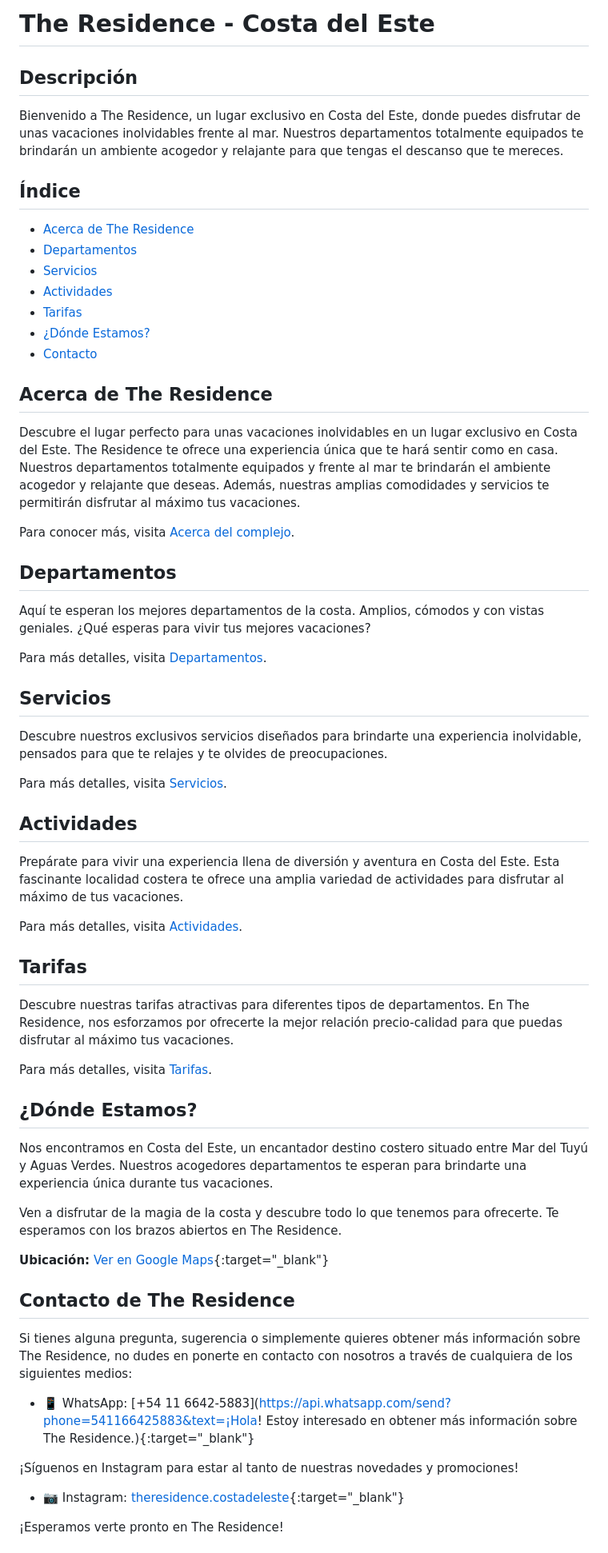
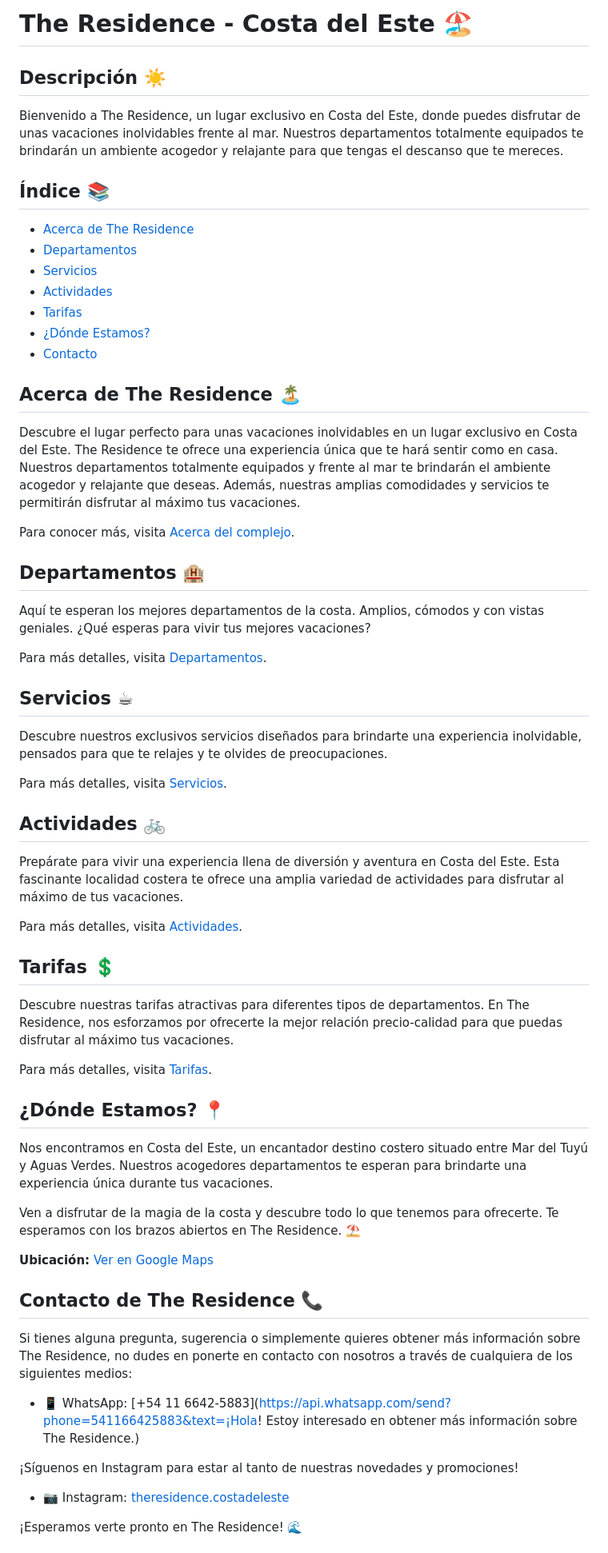
Before and after one commit to Andres-Villante/the_residence, a Markdown page: README.md, the part around the change printed below. Shown: that part at 80% size. Rendered like a GitHub page.

Commit message:
README con iconos

```diff
--- a/README.md
+++ b/README.md
@@ -1,10 +1,10 @@
-# The Residence - Costa del Este
+# The Residence - Costa del Este 🏖️
 
-## Descripción
+## Descripción ☀️
 
 Bienvenido a The Residence, un lugar exclusivo en Costa del Este, donde puedes disfrutar de unas vacaciones inolvidables frente al mar. Nuestros departamentos totalmente equipados te brindarán un ambiente acogedor y relajante para que tengas el descanso que te mereces.
 
-## Índice
+## Índice 📚
 
 - [Acerca de The Residence](#acerca-de-the-residence)
 - [Departamentos](#departamentos)
@@ -14,54 +14,53 @@ Bienvenido a The Residence, un lugar exclusivo en Costa del Este, donde puedes d
 - [¿Dónde Estamos?](#dónde-estamos)
 - [Contacto](#contacto)
 
-## Acerca de The Residence
+## Acerca de The Residence 🏝️
 
 Descubre el lugar perfecto para unas vacaciones inolvidables en un lugar exclusivo en Costa del Este. The Residence te ofrece una experiencia única que te hará sentir como en casa. Nuestros departamentos totalmente equipados y frente al mar te brindarán el ambiente acogedor y relajante que deseas. Además, nuestras amplias comodidades y servicios te permitirán disfrutar al máximo tus vacaciones.
 
 Para conocer más, visita [Acerca del complejo](./pages/acerca_del_complejo.html).
 
-## Departamentos
+## Departamentos 🏨
 
 Aquí te esperan los mejores departamentos de la costa. Amplios, cómodos y con vistas geniales. ¿Qué esperas para vivir tus mejores vacaciones?
 
 Para más detalles, visita [Departamentos](./pages/departamentos.html).
 
-## Servicios
+## Servicios ☕
 
 Descubre nuestros exclusivos servicios diseñados para brindarte una experiencia inolvidable, pensados para que te relajes y te olvides de preocupaciones.
 
 Para más detalles, visita [Servicios](./pages/servicios.html).
 
-## Actividades
+## Actividades 🚲
 
 Prepárate para vivir una experiencia llena de diversión y aventura en Costa del Este. Esta fascinante localidad costera te ofrece una amplia variedad de actividades para disfrutar al máximo de tus vacaciones.
 
 Para más detalles, visita [Actividades](./pages/actividades.html).
 
-## Tarifas
+## Tarifas 💲
 
 Descubre nuestras tarifas atractivas para diferentes tipos de departamentos. En The Residence, nos esforzamos por ofrecerte la mejor relación precio-calidad para que puedas disfrutar al máximo tus vacaciones.
 
 Para más detalles, visita [Tarifas](./pages/tarifas.html).
 
-## ¿Dónde Estamos?
+## ¿Dónde Estamos? 📍
 
 Nos encontramos en Costa del Este, un encantador destino costero situado entre Mar del Tuyú y Aguas Verdes. Nuestros acogedores departamentos te esperan para brindarte una experiencia única durante tus vacaciones.
 
-Ven a disfrutar de la magia de la costa y descubre todo lo que tenemos para ofrecerte. Te esperamos con los brazos abiertos en The Residence.
+Ven a disfrutar de la magia de la costa y descubre todo lo que tenemos para ofrecerte. Te esperamos con los brazos abiertos en The Residence. ⛱️
 
-**Ubicación:** [Ver en Google Maps](https://www.google.com/maps/place/Las+Amapolas+351,+Costa+del+Este,+Provincia+de+Buenos+Aires/@-36.6128785,-56.6867452,17z/data=!4m11!3m10!1s0x959c6cf8713be0f1:0x121a1e935f208b59!5m4!1s2023-07-29!2i3!4m1!1i2!8m2!3d-36.6129444!4d-56.6869233!16s%2Fg%2F11s7x2c16v?hl=es-419&entry=ttu){:target="_blank"}
+**Ubicación:** [Ver en Google Maps](https://www.google.com/maps/place/Las+Amapolas+351,+Costa+del+Este,+Provincia+de+Buenos+Aires/@-36.6128785,-56.6867452,17z/data=!4m11!3m10!1s0x959c6cf8713be0f1:0x121a1e935f208b59!5m4!1s2023-07-29!2i3!4m1!1i2!8m2!3d-36.6129444!4d-56.6869233!16s%2Fg%2F11s7x2c16v?hl=es-419&entry=ttu)
 
-
-## Contacto de The Residence
+## Contacto de The Residence 📞
 
 Si tienes alguna pregunta, sugerencia o simplemente quieres obtener más información sobre The Residence, no dudes en ponerte en contacto con nosotros a través de cualquiera de los siguientes medios:
 
-- 📱 WhatsApp: [+54 11 6642-5883](https://api.whatsapp.com/send?phone=541166425883&text=¡Hola! Estoy interesado en obtener más información sobre The Residence.){:target="_blank"}
+- 📱 WhatsApp: [+54 11 6642-5883](https://api.whatsapp.com/send?phone=541166425883&text=¡Hola! Estoy interesado en obtener más información sobre The Residence.)
 
 ¡Síguenos en Instagram para estar al tanto de nuestras novedades y promociones!
 
-- 📷 Instagram: [theresidence.costadeleste](https://www.instagram.com/theresidence.costadeleste/){:target="_blank"}
+- 📷 Instagram: [theresidence.costadeleste](https://www.instagram.com/theresidence.costadeleste/)
 
-¡Esperamos verte pronto en The Residence!
+¡Esperamos verte pronto en The Residence! 🌊
 
```
Also changed, not shown: other parts of README.md (+4 -2 lines).
